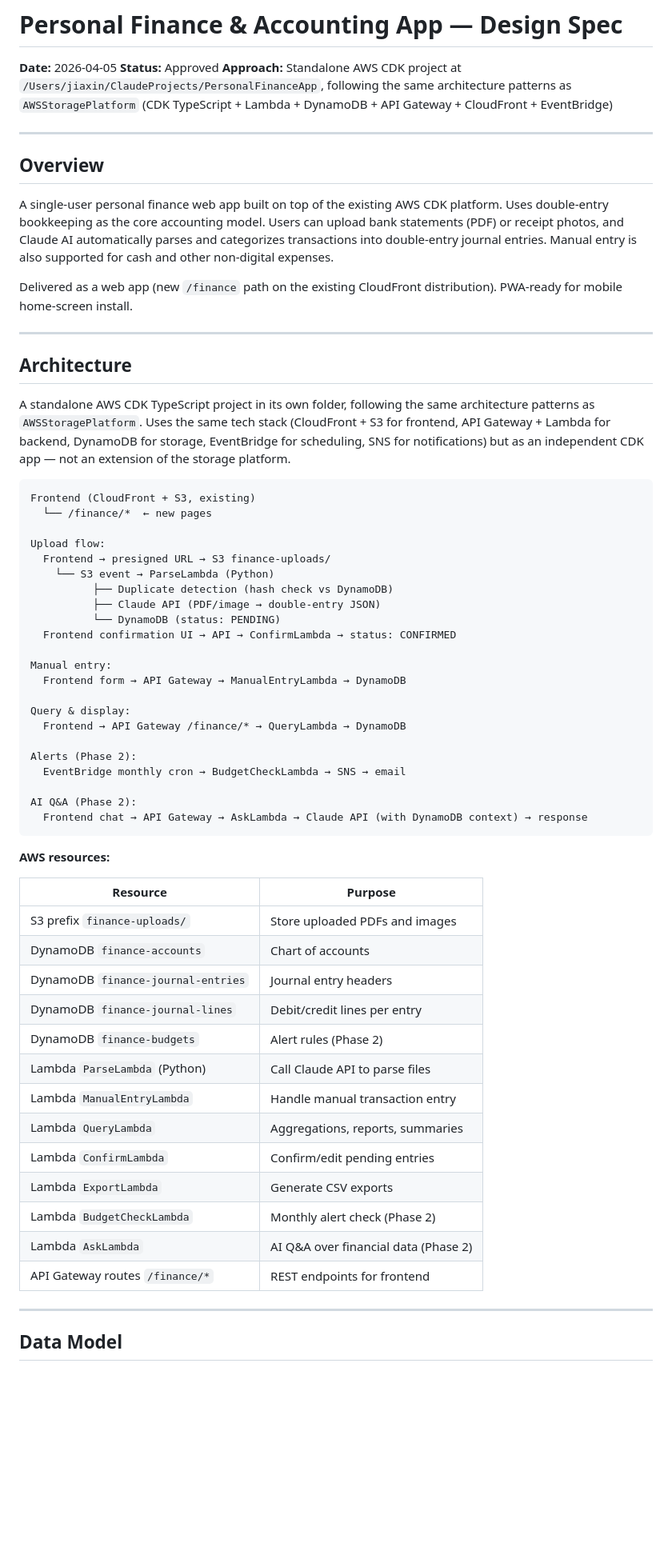
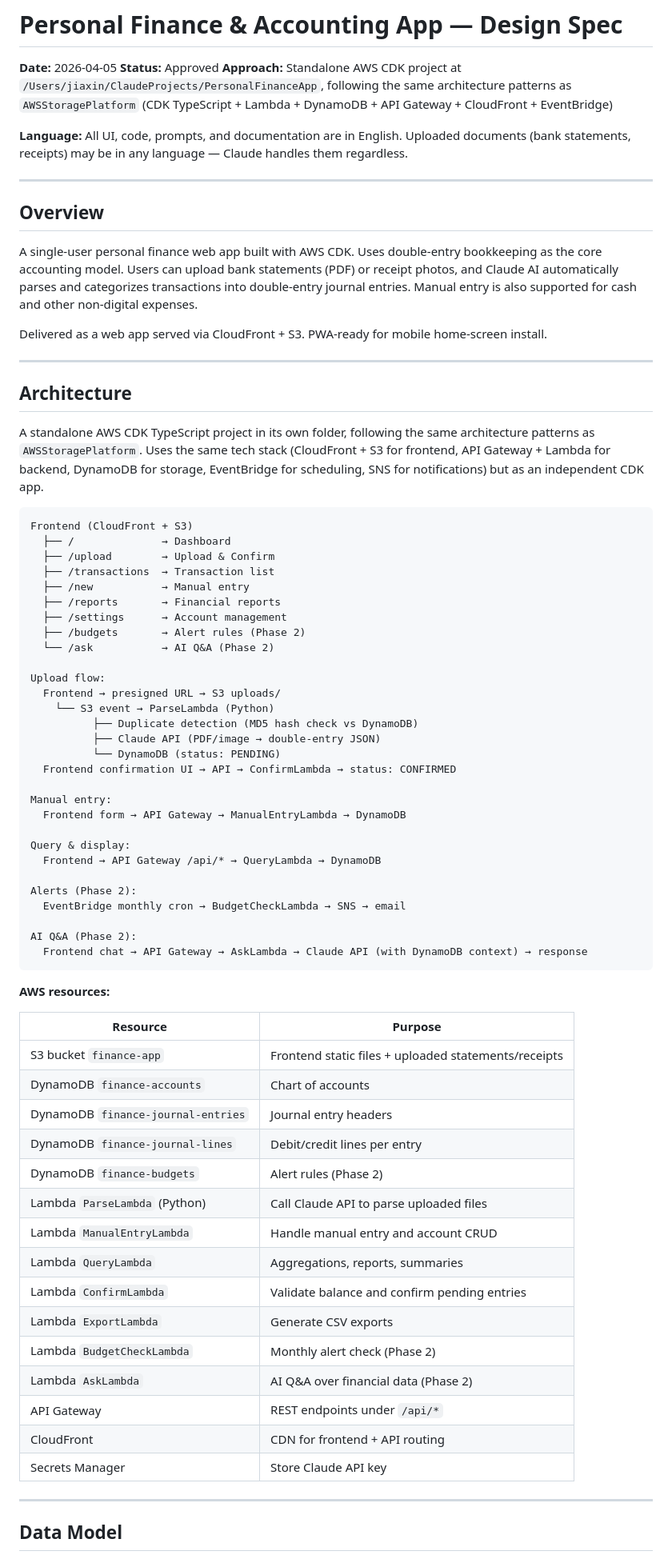
Before and after one commit to kakeikin/Penny, a Markdown page: docs/specs/2026-04-05-personal-finance-design.md, the part around one of its changes. Shown at 80% size. Drawn GitHub-style; blank space fills up the shorter version.

````diff
--- a/docs/specs/2026-04-05-personal-finance-design.md
+++ b/docs/specs/2026-04-05-personal-finance-design.md
@@ -4,28 +4,37 @@
 **Status:** Approved
 **Approach:** Standalone AWS CDK project at `/Users/jiaxin/ClaudeProjects/PersonalFinanceApp`, following the same architecture patterns as `AWSStoragePlatform` (CDK TypeScript + Lambda + DynamoDB + API Gateway + CloudFront + EventBridge)
 
+**Language:** All UI, code, prompts, and documentation are in English. Uploaded documents (bank statements, receipts) may be in any language — Claude handles them regardless.
+
 ---
 
 ## Overview
 
-A single-user personal finance web app built on top of the existing AWS CDK platform. Uses double-entry bookkeeping as the core accounting model. Users can upload bank statements (PDF) or receipt photos, and Claude AI automatically parses and categorizes transactions into double-entry journal entries. Manual entry is also supported for cash and other non-digital expenses.
+A single-user personal finance web app built with AWS CDK. Uses double-entry bookkeeping as the core accounting model. Users can upload bank statements (PDF) or receipt photos, and Claude AI automatically parses and categorizes transactions into double-entry journal entries. Manual entry is also supported for cash and other non-digital expenses.
 
-Delivered as a web app (new `/finance` path on the existing CloudFront distribution). PWA-ready for mobile home-screen install.
+Delivered as a web app served via CloudFront + S3. PWA-ready for mobile home-screen install.
 
 ---
 
 ## Architecture
 
-A standalone AWS CDK TypeScript project in its own folder, following the same architecture patterns as `AWSStoragePlatform`. Uses the same tech stack (CloudFront + S3 for frontend, API Gateway + Lambda for backend, DynamoDB for storage, EventBridge for scheduling, SNS for notifications) but as an independent CDK app — not an extension of the storage platform.
+A standalone AWS CDK TypeScript project in its own folder, following the same architecture patterns as `AWSStoragePlatform`. Uses the same tech stack (CloudFront + S3 for frontend, API Gateway + Lambda for backend, DynamoDB for storage, EventBridge for scheduling, SNS for notifications) but as an independent CDK app.
 
 ```
-Frontend (CloudFront + S3, existing)
-  └── /finance/*  ← new pages
+Frontend (CloudFront + S3)
+  ├── /              → Dashboard
+  ├── /upload        → Upload & Confirm
+  ├── /transactions  → Transaction list
+  ├── /new           → Manual entry
+  ├── /reports       → Financial reports
+  ├── /settings      → Account management
+  ├── /budgets       → Alert rules (Phase 2)
+  └── /ask           → AI Q&A (Phase 2)
 
 Upload flow:
-  Frontend → presigned URL → S3 finance-uploads/
+  Frontend → presigned URL → S3 uploads/
     └── S3 event → ParseLambda (Python)
-          ├── Duplicate detection (hash check vs DynamoDB)
+          ├── Duplicate detection (MD5 hash check vs DynamoDB)
           ├── Claude API (PDF/image → double-entry JSON)
           └── DynamoDB (status: PENDING)
   Frontend confirmation UI → API → ConfirmLambda → status: CONFIRMED
@@ -34,7 +43,7 @@ Manual entry:
   Frontend form → API Gateway → ManualEntryLambda → DynamoDB
 
 Query & display:
-  Frontend → API Gateway /finance/* → QueryLambda → DynamoDB
+  Frontend → API Gateway /api/* → QueryLambda → DynamoDB
 
 Alerts (Phase 2):
   EventBridge monthly cron → BudgetCheckLambda → SNS → email
@@ -47,19 +56,21 @@ AI Q&A (Phase 2):
 
 | Resource | Purpose |
 |----------|---------|
-| S3 prefix `finance-uploads/` | Store uploaded PDFs and images |
+| S3 bucket `finance-app` | Frontend static files + uploaded statements/receipts |
 | DynamoDB `finance-accounts` | Chart of accounts |
 | DynamoDB `finance-journal-entries` | Journal entry headers |
 | DynamoDB `finance-journal-lines` | Debit/credit lines per entry |
 | DynamoDB `finance-budgets` | Alert rules (Phase 2) |
-| Lambda `ParseLambda` (Python) | Call Claude API to parse files |
-| Lambda `ManualEntryLambda` | Handle manual transaction entry |
+| Lambda `ParseLambda` (Python) | Call Claude API to parse uploaded files |
+| Lambda `ManualEntryLambda` | Handle manual entry and account CRUD |
 | Lambda `QueryLambda` | Aggregations, reports, summaries |
-| Lambda `ConfirmLambda` | Confirm/edit pending entries |
+| Lambda `ConfirmLambda` | Validate balance and confirm pending entries |
 | Lambda `ExportLambda` | Generate CSV exports |
 | Lambda `BudgetCheckLambda` | Monthly alert check (Phase 2) |
 | Lambda `AskLambda` | AI Q&A over financial data (Phase 2) |
-| API Gateway routes `/finance/*` | REST endpoints for frontend |
+| API Gateway | REST endpoints under `/api/*` |
+| CloudFront | CDN for frontend + API routing |
+| Secrets Manager | Store Claude API key |
 
 ---
 
````
Also changed, not shown: other parts of docs/specs/2026-04-05-personal-finance-design.md (+82 -82 lines).
